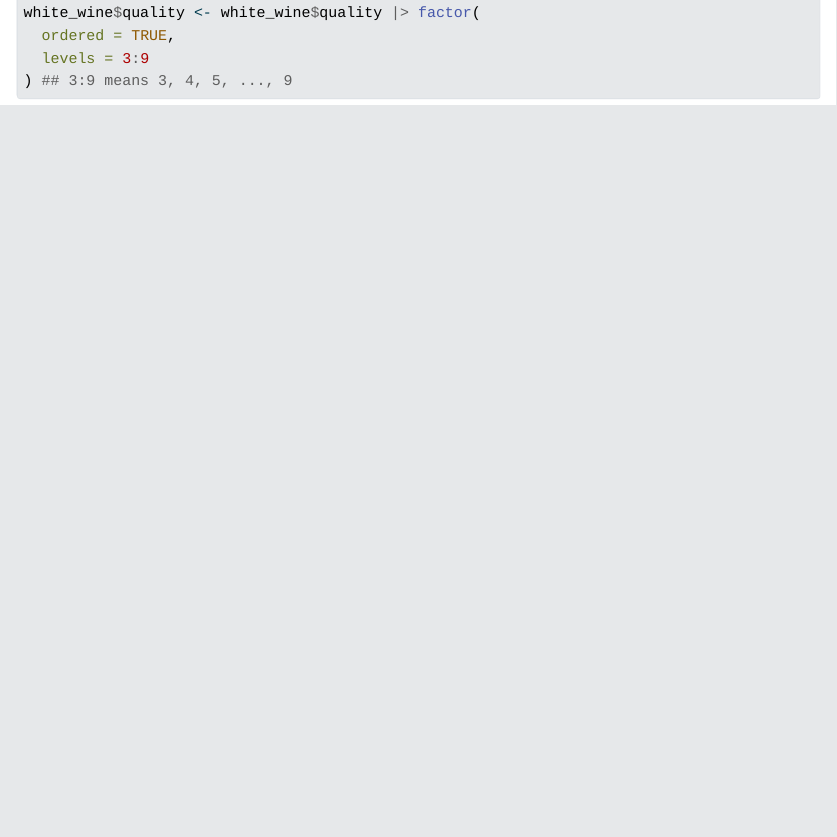
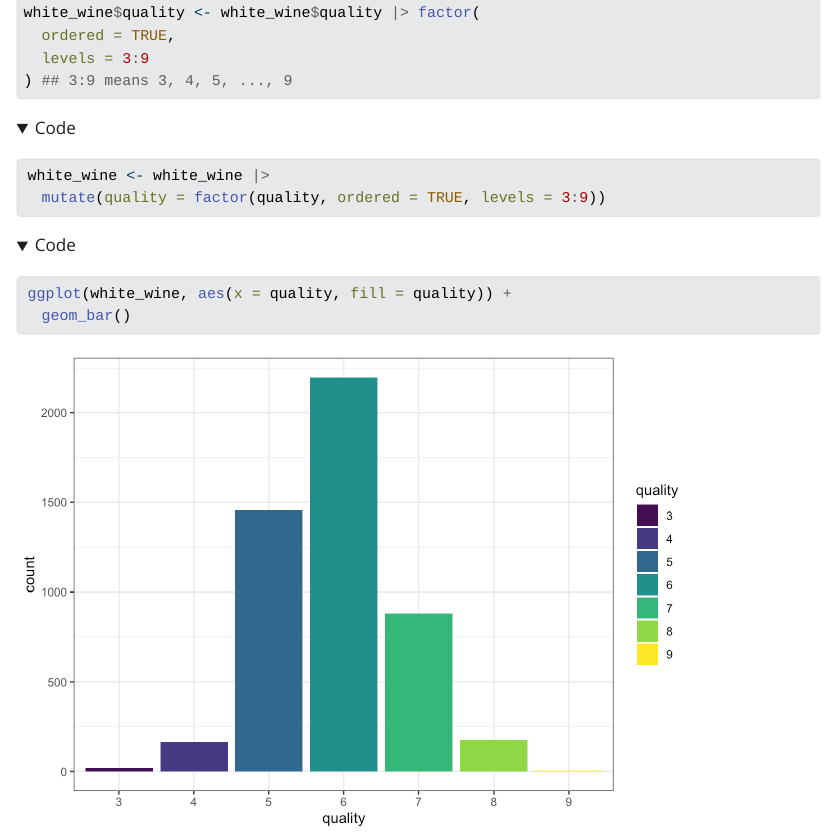
Before and after one commit to serry99/practice-for-lab2, a Quarto document (dplyrpractice.qmd): the page in a window 1100 px wide, from 3150 px down. The pictures show the output file dplyrpractice.html that the author committed with the source, opened offline; folded parts are opened; Quarto's library style sheets are replaced by a plain one without menus.

Commit message:
transform to ordered categorical variable and run ggplot geombar

````diff
--- a/dplyrpractice.qmd
+++ b/dplyrpractice.qmd
@@ -82,3 +82,13 @@ white_wine$quality <- white_wine$quality |> factor(
   levels = 3:9
 ) ## 3:9 means 3, 4, 5, ..., 9
 ```
+
+```{r}
+white_wine <- white_wine |>
+  mutate(quality = factor(quality, ordered = TRUE, levels = 3:9))
+```
+
+```{r}
+ggplot(white_wine, aes(x = quality, fill = quality)) +
+  geom_bar()
+```
````
Also changed, not shown: dplyrpractice.html, dplyrpractice_files/figure-html/unnamed-chunk-9-1.png (added).
